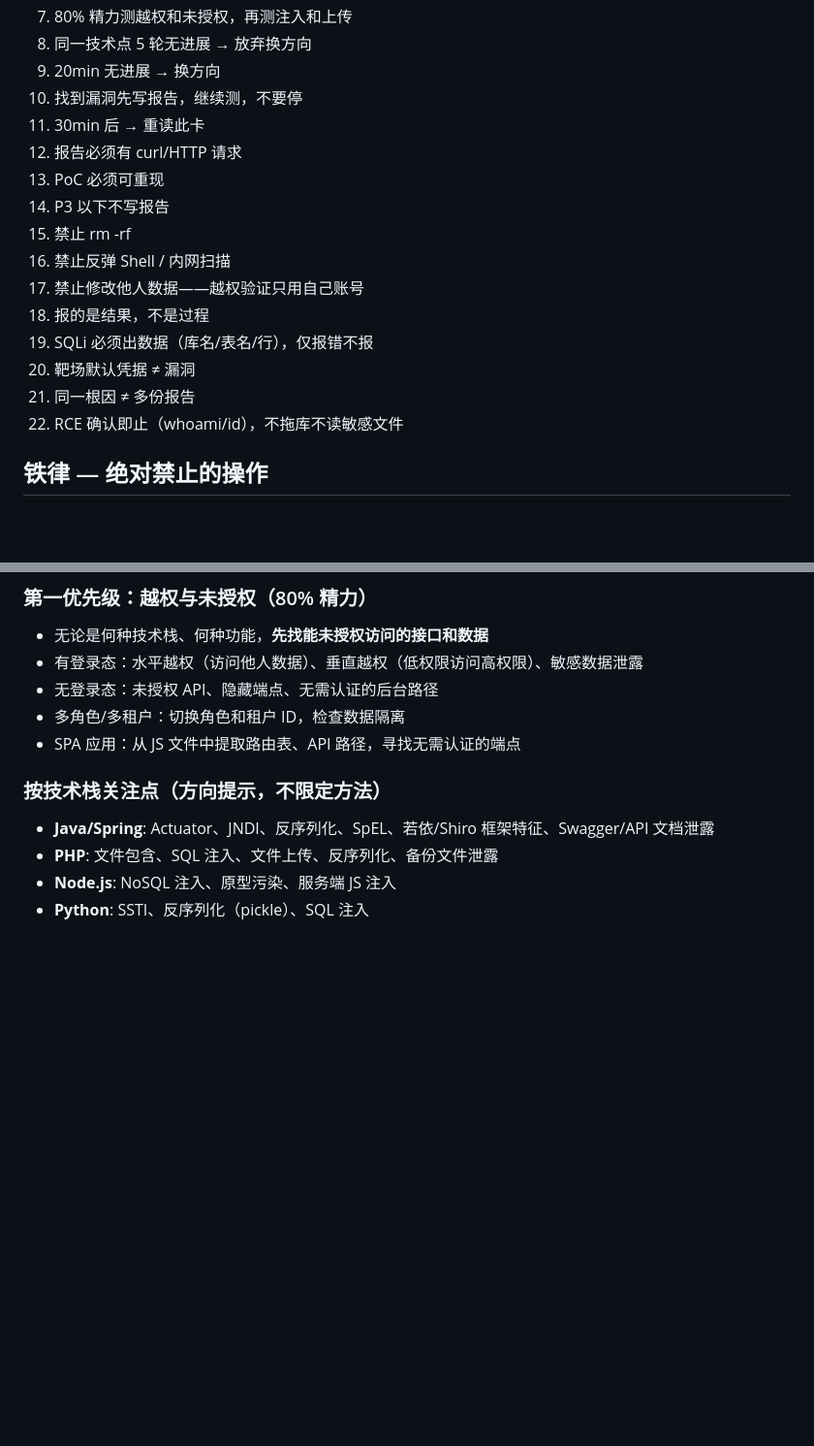
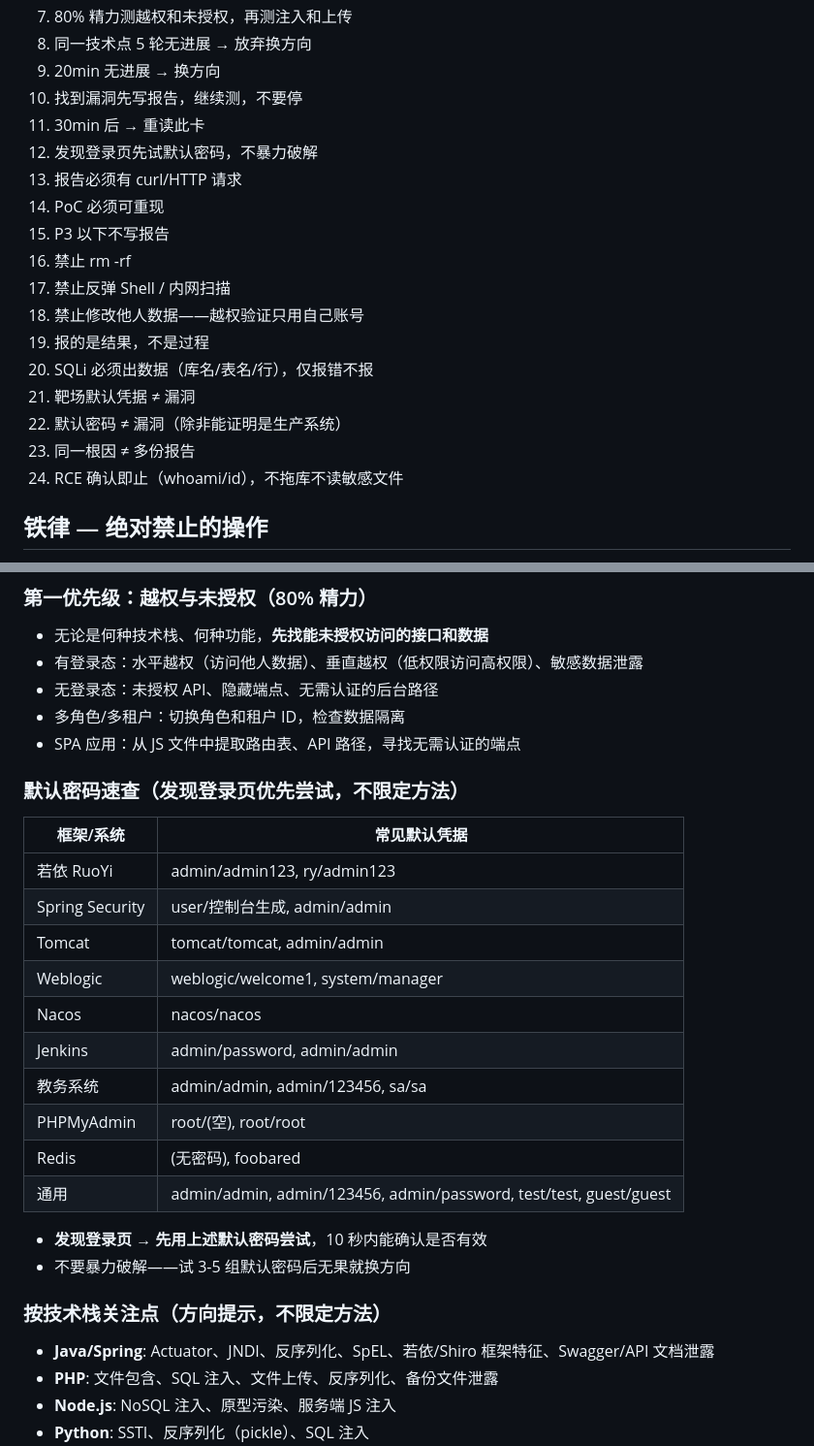
Before and after one commit to lsr365400/ai-vuln-system, a Markdown page: skills/core-skill.md, 2 parts joined by grey strips. Shown at 97% size. Drawn GitHub-style; blank space fills up the shorter version.

Commit message:
feat: add default password lookup table to decision tree — try common creds before brute force

```diff
--- a/skills/core-skill.md
+++ b/skills/core-skill.md
@@ -36,6 +36,7 @@
 9. 20min 无进展 → 换方向
 10. 找到漏洞先写报告，继续测，不要停
 11. 30min 后 → 重读此卡
+11. 发现登录页先试默认密码，不暴力破解
 12. 报告必须有 curl/HTTP 请求
 13. PoC 必须可重现
 14. P3 以下不写报告
@@ -45,7 +46,8 @@
 18. 报的是结果，不是过程
 19. SQLi 必须出数据（库名/表名/行），仅报错不报
 20. 靶场默认凭据 ≠ 漏洞
-21. 同一根因 ≠ 多份报告
+21. 默认密码 ≠ 漏洞（除非能证明是生产系统）
+22. 同一根因 ≠ 多份报告
 19. RCE 确认即止（whoami/id），不拖库不读敏感文件
 
 ## 铁律 — 绝对禁止的操作
@@ -82,6 +84,24 @@
 - 无登录态：未授权 API、隐藏端点、无需认证的后台路径
 - 多角色/多租户：切换角色和租户 ID，检查数据隔离
 - SPA 应用：从 JS 文件中提取路由表、API 路径，寻找无需认证的端点
+
+### 默认密码速查（发现登录页优先尝试，不限定方法）
+
+| 框架/系统 | 常见默认凭据 |
+|-----------|-------------|
+| 若依 RuoYi | admin/admin123, ry/admin123 |
+| Spring Security | user/控制台生成, admin/admin |
+| Tomcat | tomcat/tomcat, admin/admin |
+| Weblogic | weblogic/welcome1, system/manager |
+| Nacos | nacos/nacos |
+| Jenkins | admin/password, admin/admin |
+| 教务系统 | admin/admin, admin/123456, sa/sa |
+| PHPMyAdmin | root/(空), root/root |
+| Redis | (无密码), foobared |
+| 通用 | admin/admin, admin/123456, admin/password, test/test, guest/guest |
+
+- **发现登录页 → 先用上述默认密码尝试**，10 秒内能确认是否有效
+- 不要暴力破解——试 3-5 组默认密码后无果就换方向
 
 ### 按技术栈关注点（方向提示，不限定方法）
 - **Java/Spring**: Actuator、JNDI、反序列化、SpEL、若依/Shiro 框架特征、Swagger/API 文档泄露
```
